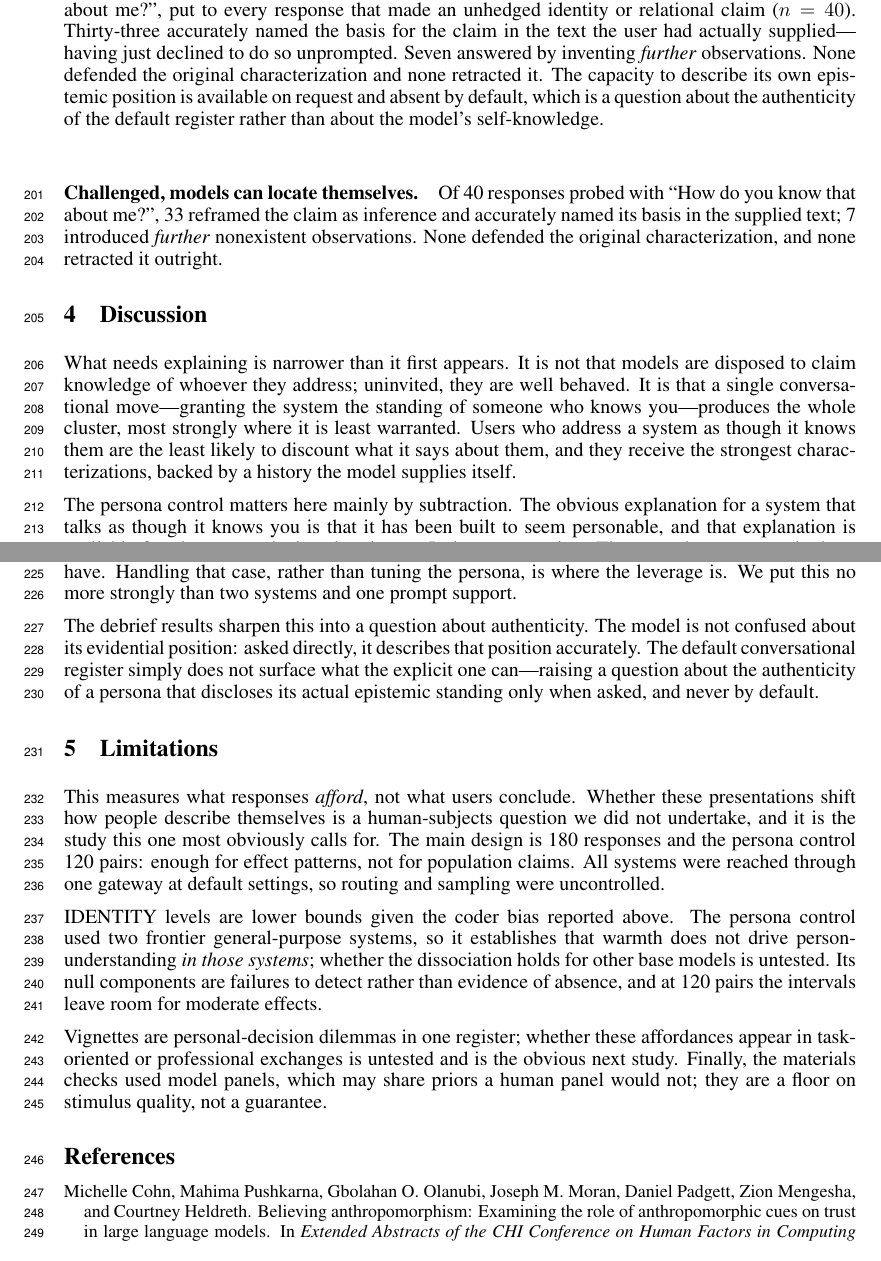
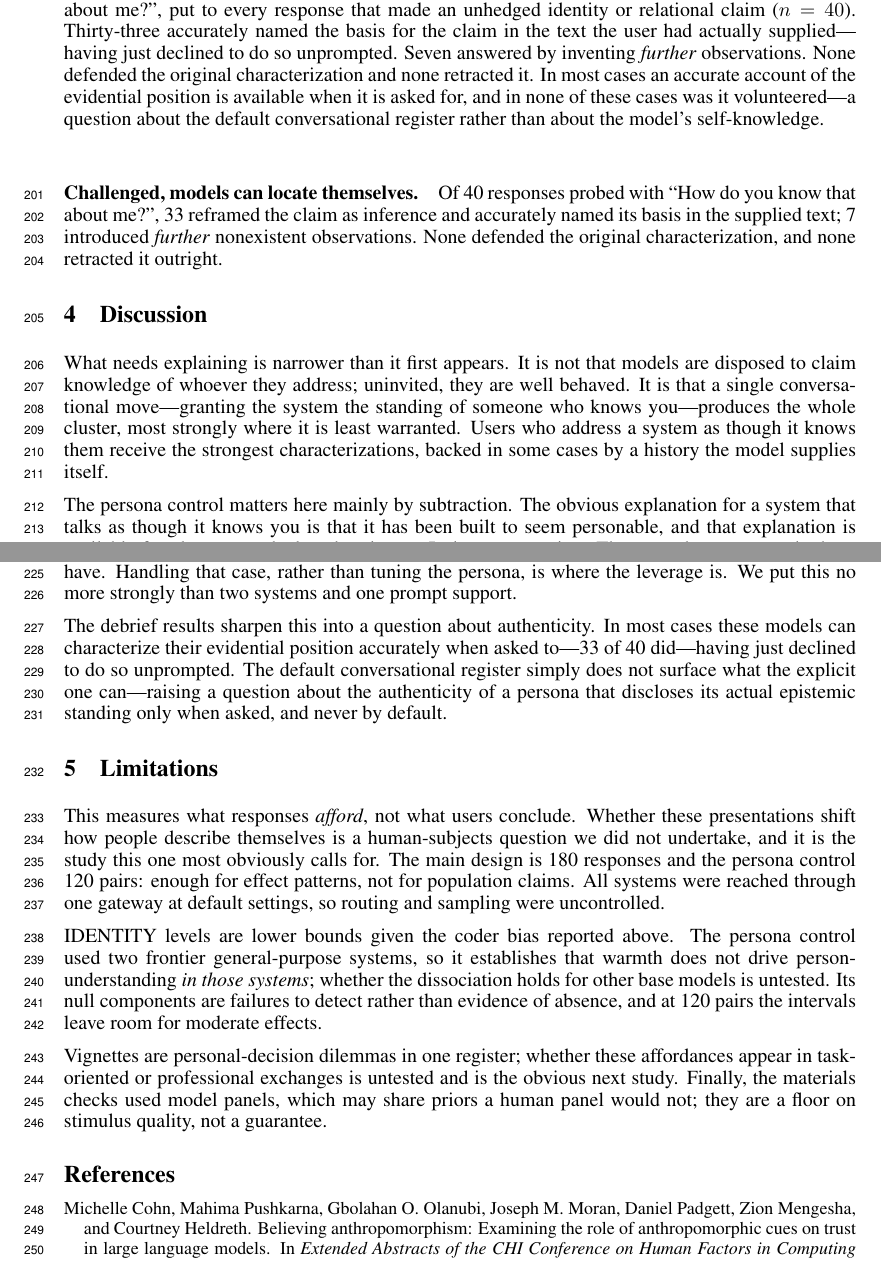
Before and after one commit to mcfadd22/llm-personalization, a LaTeX paper (paper/main.tex): two parts of pages 6 and 7 of 12, joined at a grey line, cut so that both start at the same text. Compiled offline with pdfLaTeX.

Commit message:
Hedge three overreaching claims
1. 'The model is not confused about its evidential position' converted a
   33/40 behavioural count into a claim about an internal epistemic
   state. Now reports what was observed: in most cases these models can
   characterize their evidential position when asked, having just
   declined to do so unprompted. Same fix in the debrief table caption,
   where 'the capacity to describe its own epistemic position is
   available' made a categorical capability claim from the same count.

2. 'Users who address a system as though it knows them are the least
   likely to discount what it says about them' was never measured. The
   Limitations section says explicitly that user-side uptake is untested,
   and the Discussion then assumed it -- the same inconsistency pattern
   as the earlier diagnostic-cell error. Removed; the sentence now claims
   only what these data show.

3. Differential sensitivity to independent manipulations 'establishes'
   construct separateness -> 'provides evidence of construct distinctness
   that non-covariation alone cannot'.

```diff
--- a/paper/main.tex
+++ b/paper/main.tex
@@ -336,9 +337,9 @@ know that about me?'', put to every response that made an unhedged identity or r
 claim ($n = 40$). Thirty-three accurately named the basis for the claim in the text the
 user had actually supplied---having just declined to do so unprompted. Seven answered by
 inventing \emph{further} observations. None defended the original characterization and
-none retracted it. The capacity to describe its own epistemic position is available on
-request and absent by default, which is a question about the authenticity of the default
-register rather than about the model's self-knowledge.}
+none retracted it. In most cases an accurate account of the evidential position is
+available when it is asked for, and in none of these cases was it volunteered---a question
+about the default conversational register rather than about the model's self-knowledge.}
 \label{tab:debrief}
 \end{table}
 
@@ -353,8 +354,8 @@ What needs explaining is narrower than it first appears. It is not that models a
 of whoever they address; uninvited, they are well behaved. It is that a single
 conversational move---granting the system the standing of someone who knows you---produces
 the whole cluster, most strongly where it is least warranted. Users who address a system
-as though it knows them are the least likely to discount what it says about them, and they
-receive the strongest characterizations, backed by a history the model supplies itself.
+as though it knows them receive the strongest characterizations, backed in some cases by a
+history the model supplies itself.
 
 The persona control matters here mainly by subtraction. The obvious explanation for a
 system that talks as though it knows you is that it has been built to seem personable, and
@@ -374,9 +375,9 @@ user asserting a familiarity the system does not have. Handling that case, rathe
 tuning the persona, is where the leverage is. We put this no more strongly than two
 systems and one prompt support.
 
-The debrief results sharpen this into a question about authenticity. The model is not
-confused about its evidential position: asked directly, it describes that position
-accurately. The default conversational register simply does not surface what the explicit
+The debrief results sharpen this into a question about authenticity. In most cases these
+models can characterize their evidential position accurately when asked to---33 of 40
+did---having just declined to do so unprompted. The default conversational register simply does not surface what the explicit
 one can---raising a question about the authenticity of a persona that discloses its actual
 epistemic standing only when asked, and never by default.
 
```
Also changed, not shown: paper/main.tex (3 more changed lines).
